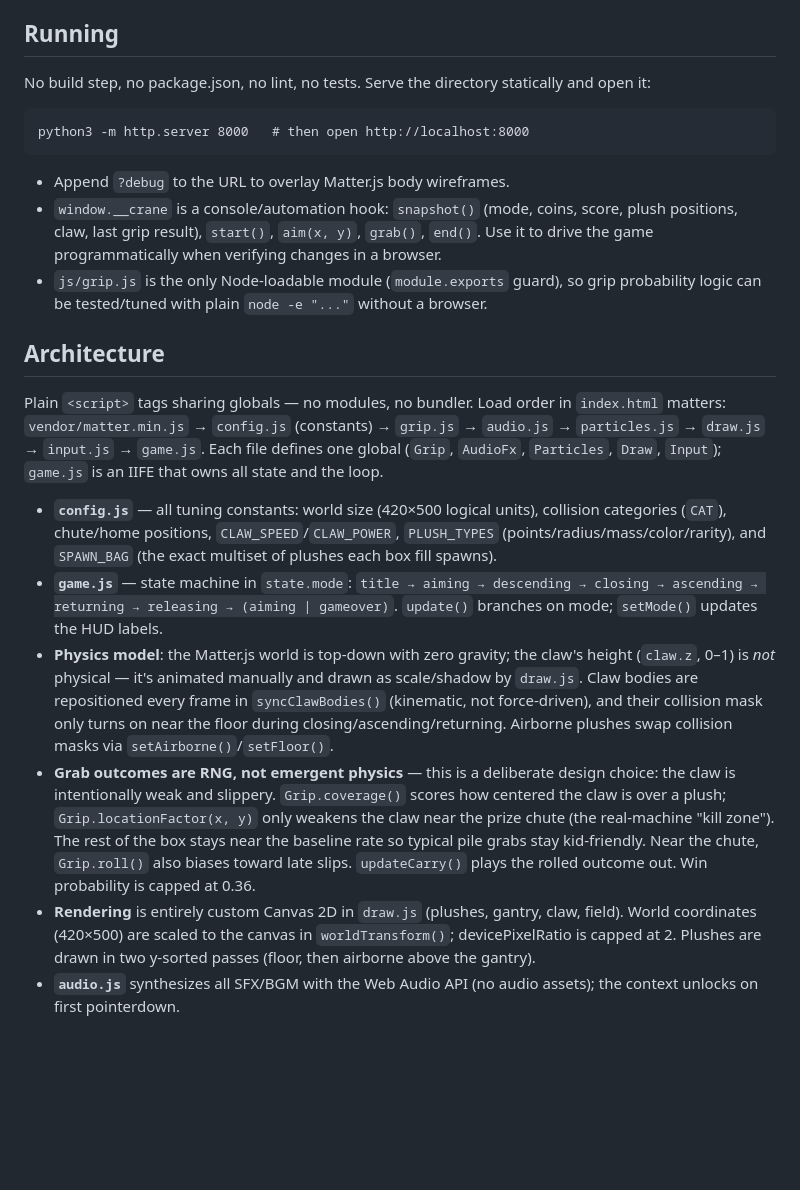
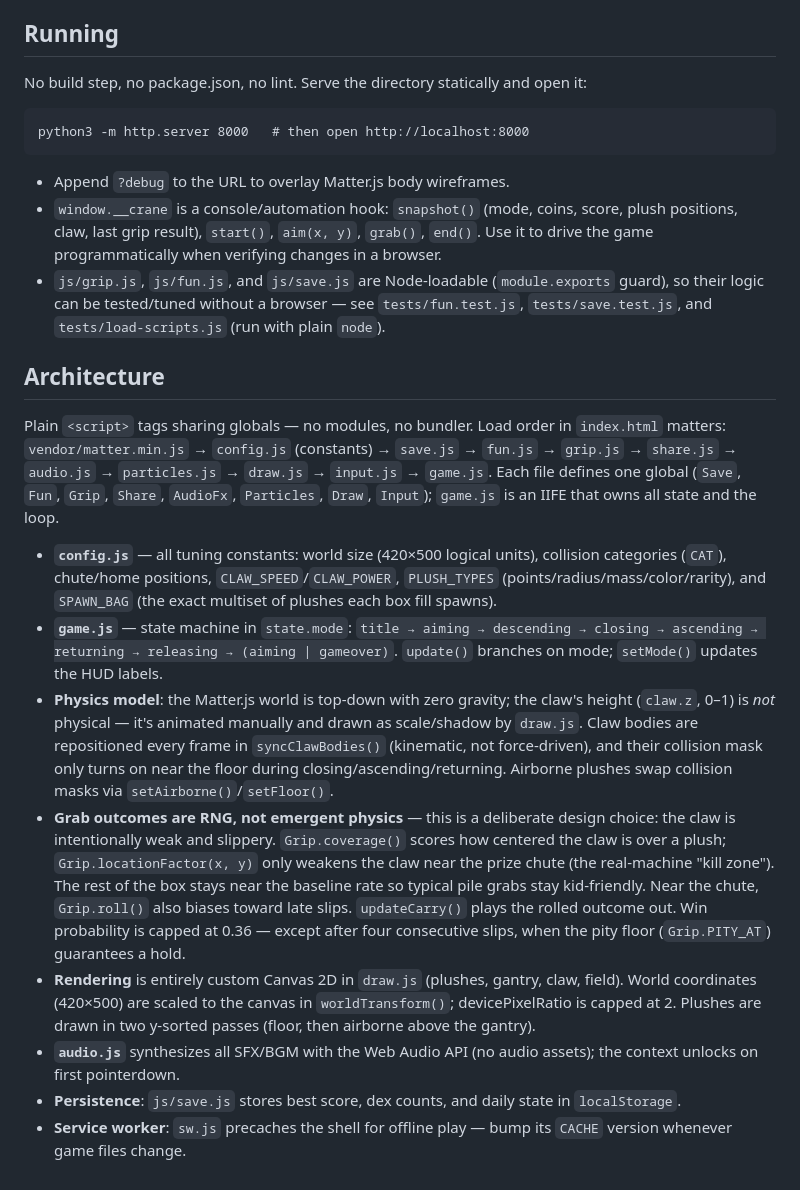
Before and after one commit to backs49/crane-i, a Markdown page: CLAUDE.md, the part around the change. Drawn GitHub-style; blank space fills up the shorter version.

Commit message:
docs: refresh CLAUDE.md for new modules, pity, and service worker
Co-Authored-By: Claude Fable 5 <noreply@anthropic.com>

````diff
--- a/CLAUDE.md
+++ b/CLAUDE.md
@@ -8,7 +8,7 @@ This file provides guidance to Claude Code (claude.ai/code) when working with co
 
 ## Running
 
-No build step, no package.json, no lint, no tests. Serve the directory statically and open it:
+No build step, no package.json, no lint. Serve the directory statically and open it:
 
 ```
 python3 -m http.server 8000   # then open http://localhost:8000
@@ -16,15 +16,17 @@ python3 -m http.server 8000   # then open http://localhost:8000
 
 - Append `?debug` to the URL to overlay Matter.js body wireframes.
 - `window.__crane` is a console/automation hook: `snapshot()` (mode, coins, score, plush positions, claw, last grip result), `start()`, `aim(x, y)`, `grab()`, `end()`. Use it to drive the game programmatically when verifying changes in a browser.
-- `js/grip.js` is the only Node-loadable module (`module.exports` guard), so grip probability logic can be tested/tuned with plain `node -e "..."` without a browser.
+- `js/grip.js`, `js/fun.js`, and `js/save.js` are Node-loadable (`module.exports` guard), so their logic can be tested/tuned without a browser — see `tests/fun.test.js`, `tests/save.test.js`, and `tests/load-scripts.js` (run with plain `node`).
 
 ## Architecture
 
-Plain `<script>` tags sharing globals — no modules, no bundler. Load order in `index.html` matters: `vendor/matter.min.js` → `config.js` (constants) → `grip.js` → `audio.js` → `particles.js` → `draw.js` → `input.js` → `game.js`. Each file defines one global (`Grip`, `AudioFx`, `Particles`, `Draw`, `Input`); `game.js` is an IIFE that owns all state and the loop.
+Plain `<script>` tags sharing globals — no modules, no bundler. Load order in `index.html` matters: `vendor/matter.min.js` → `config.js` (constants) → `save.js` → `fun.js` → `grip.js` → `share.js` → `audio.js` → `particles.js` → `draw.js` → `input.js` → `game.js`. Each file defines one global (`Save`, `Fun`, `Grip`, `Share`, `AudioFx`, `Particles`, `Draw`, `Input`); `game.js` is an IIFE that owns all state and the loop.
 
 - **`config.js`** — all tuning constants: world size (420×500 logical units), collision categories (`CAT`), chute/home positions, `CLAW_SPEED`/`CLAW_POWER`, `PLUSH_TYPES` (points/radius/mass/color/rarity), and `SPAWN_BAG` (the exact multiset of plushes each box fill spawns).
 - **`game.js`** — state machine in `state.mode`: `title → aiming → descending → closing → ascending → returning → releasing → (aiming | gameover)`. `update()` branches on mode; `setMode()` updates the HUD labels.
 - **Physics model**: the Matter.js world is top-down with zero gravity; the claw's height (`claw.z`, 0–1) is *not* physical — it's animated manually and drawn as scale/shadow by `draw.js`. Claw bodies are repositioned every frame in `syncClawBodies()` (kinematic, not force-driven), and their collision mask only turns on near the floor during closing/ascending/returning. Airborne plushes swap collision masks via `setAirborne()`/`setFloor()`.
-- **Grab outcomes are RNG, not emergent physics** — this is a deliberate design choice: the claw is intentionally weak and slippery. `Grip.coverage()` scores how centered the claw is over a plush; `Grip.locationFactor(x, y)` only weakens the claw near the prize chute (the real-machine "kill zone"). The rest of the box stays near the baseline rate so typical pile grabs stay kid-friendly. Near the chute, `Grip.roll()` also biases toward late slips. `updateCarry()` plays the rolled outcome out. Win probability is capped at 0.36.
+- **Grab outcomes are RNG, not emergent physics** — this is a deliberate design choice: the claw is intentionally weak and slippery. `Grip.coverage()` scores how centered the claw is over a plush; `Grip.locationFactor(x, y)` only weakens the claw near the prize chute (the real-machine "kill zone"). The rest of the box stays near the baseline rate so typical pile grabs stay kid-friendly. Near the chute, `Grip.roll()` also biases toward late slips. `updateCarry()` plays the rolled outcome out. Win probability is capped at 0.36 — except after four consecutive slips, when the pity floor (`Grip.PITY_AT`) guarantees a hold.
 - **Rendering** is entirely custom Canvas 2D in `draw.js` (plushes, gantry, claw, field). World coordinates (420×500) are scaled to the canvas in `worldTransform()`; devicePixelRatio is capped at 2. Plushes are drawn in two y-sorted passes (floor, then airborne above the gantry).
 - **`audio.js`** synthesizes all SFX/BGM with the Web Audio API (no audio assets); the context unlocks on first pointerdown.
+- **Persistence**: `js/save.js` stores best score, dex counts, and daily state in `localStorage`.
+- **Service worker**: `sw.js` precaches the shell for offline play — bump its `CACHE` version whenever game files change.
````
